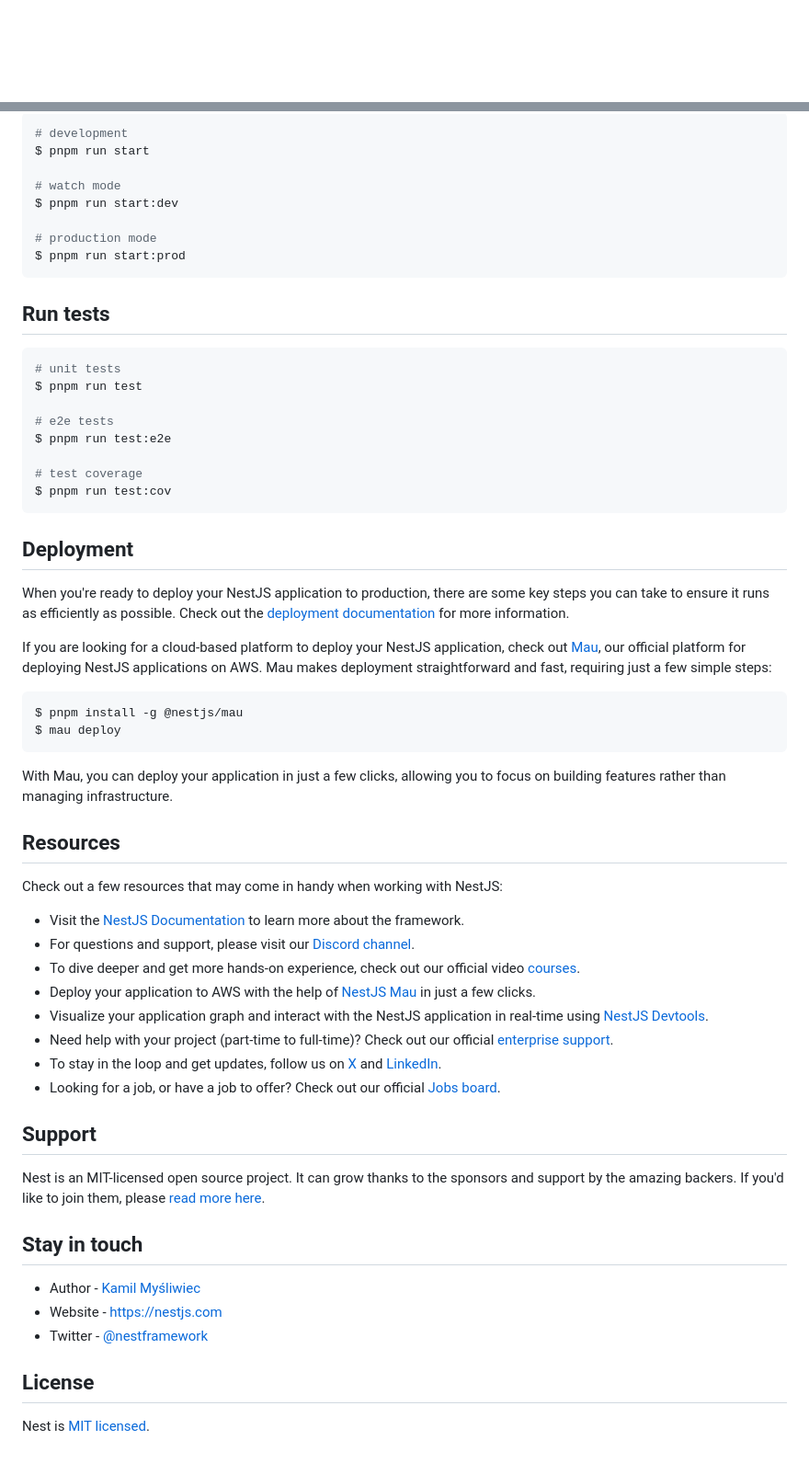
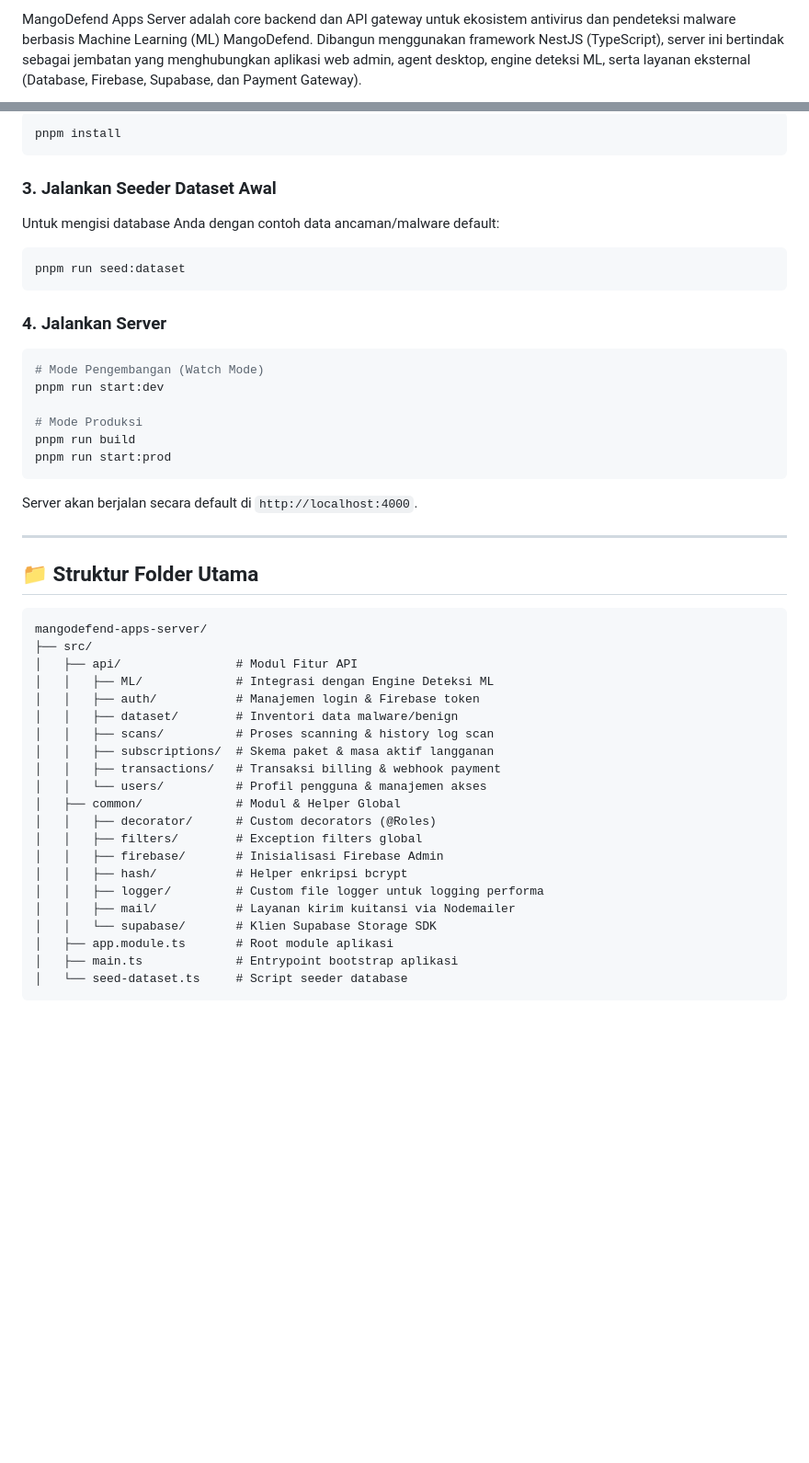
Before and after one commit to fahdaja/mangodefend, a Markdown page: mangodefend-apps-server/README.md, 2 parts joined by grey strips. Shown at 92% size. Rendered like a GitHub page; blank space fills up the shorter version.

Commit message:
docs(backend): update README.md with comprehensive instructions and feature details

````diff
--- a/mangodefend-apps-server/README.md
+++ b/mangodefend-apps-server/README.md
@@ -4,4 +2,3 @@
 
-[circleci-image]: https://img.shields.io/circleci/build/github/nestjs/nest/master?token=abc123def456
-[circleci-url]: https://circleci.com/gh/nestjs/nest
+MangoDefend Apps Server adalah core backend dan API gateway untuk ekosistem antivirus dan pendeteksi malware berbasis Machine Learning (ML) MangoDefend. Dibangun menggunakan framework NestJS (TypeScript), server ini bertindak sebagai jembatan yang menghubungkan aplikasi web admin, agent desktop, engine deteksi ML, serta layanan eksternal (Database, Firebase, Supabase, dan Payment Gateway).
 
@@ -36,63 +88,48 @@ $ pnpm install
 ```bash
-# development
-$ pnpm run start
-
-# watch mode
-$ pnpm run start:dev
-
-# production mode
-$ pnpm run start:prod
+pnpm install
 ```
 
-## Run tests
-
+### 3. Jalankan Seeder Dataset Awal
+Untuk mengisi database Anda dengan contoh data ancaman/malware default:
 ```bash
-# unit tests
-$ pnpm run test
-
-# e2e tests
-$ pnpm run test:e2e
-
-# test coverage
-$ pnpm run test:cov
+pnpm run seed:dataset
 ```
 
-## Deployment
+### 4. Jalankan Server
+```bash
+# Mode Pengembangan (Watch Mode)
+pnpm run start:dev
 
-When you're ready to deploy your NestJS application to production, there are some key steps you can take to ensure it runs as efficiently as possible. Check out the [deployment documentation](https://docs.nestjs.com/deployment) for more information.
+# Mode Produksi
+pnpm run build
+pnpm run start:prod
+```
+Server akan berjalan secara default di `http://localhost:4000`.
 
-If you are looking for a cloud-based platform to deploy your NestJS application, check out [Mau](https://mau.nestjs.com), our official platform for deploying NestJS applications on AWS. Mau makes deployment straightforward and fast, requiring just a few simple steps:
+---
 
-```bash
-$ pnpm install -g @nestjs/mau
-$ mau deploy
+## 📁 Struktur Folder Utama
+
+```text
+mangodefend-apps-server/
+├── src/
+│   ├── api/                # Modul Fitur API
+│   │   ├── ML/             # Integrasi dengan Engine Deteksi ML
+│   │   ├── auth/           # Manajemen login & Firebase token
+│   │   ├── dataset/        # Inventori data malware/benign
+│   │   ├── scans/          # Proses scanning & history log scan
+│   │   ├── subscriptions/  # Skema paket & masa aktif langganan
+│   │   ├── transactions/   # Transaksi billing & webhook payment
+│   │   └── users/          # Profil pengguna & manajemen akses
+│   ├── common/             # Modul & Helper Global
+│   │   ├── decorator/      # Custom decorators (@Roles)
+│   │   ├── filters/        # Exception filters global
+│   │   ├── firebase/       # Inisialisasi Firebase Admin
+│   │   ├── hash/           # Helper enkripsi bcrypt
+│   │   ├── logger/         # Custom file logger untuk logging performa
+│   │   ├── mail/           # Layanan kirim kuitansi via Nodemailer
+│   │   └── supabase/       # Klien Supabase Storage SDK
+│   ├── app.module.ts       # Root module aplikasi
+│   ├── main.ts             # Entrypoint bootstrap aplikasi
+│   └── seed-dataset.ts     # Script seeder database
 ```
-
-With Mau, you can deploy your application in just a few clicks, allowing you to focus on building features rather than managing infrastructure.
-
-## Resources
-
-Check out a few resources that may come in handy when working with NestJS:
-
-- Visit the [NestJS Documentation](https://docs.nestjs.com) to learn more about the framework.
-- For questions and support, please visit our [Discord channel](https://discord.gg/G7Qnnhy).
-- To dive deeper and get more hands-on experience, check out our official video [courses](https://courses.nestjs.com/).
-- Deploy your application to AWS with the help of [NestJS Mau](https://mau.nestjs.com) in just a few clicks.
-- Visualize your application graph and interact with the NestJS application in real-time using [NestJS Devtools](https://devtools.nestjs.com).
-- Need help with your project (part-time to full-time)? Check out our official [enterprise support](https://enterprise.nestjs.com).
-- To stay in the loop and get updates, follow us on [X](https://x.com/nestframework) and [LinkedIn](https://linkedin.com/company/nestjs).
-- Looking for a job, or have a job to offer? Check out our official [Jobs board](https://jobs.nestjs.com).
-
-## Support
-
-Nest is an MIT-licensed open source project. It can grow thanks to the sponsors and support by the amazing backers. If you'd like to join them, please [read more here](https://docs.nestjs.com/support).
-
-## Stay in touch
-
-- Author - [Kamil Myśliwiec](https://twitter.com/kammysliwiec)
-- Website - [https://nestjs.com](https://nestjs.com/)
-- Twitter - [@nestframework](https://twitter.com/nestframework)
-
-## License
-
-Nest is [MIT licensed](https://github.com/nestjs/nest/blob/master/LICENSE).
````
Also changed, not shown: other parts of mangodefend-apps-server/README.md (+77 -24 lines).
